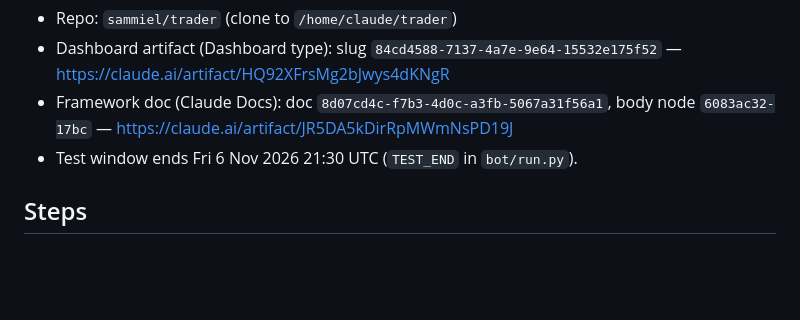
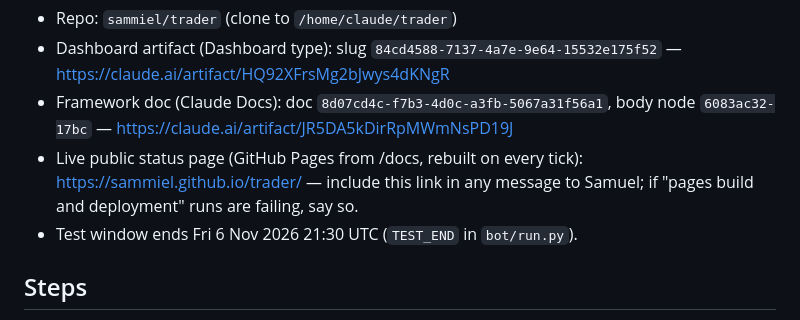
Before and after one commit to sammiel/trader, a Markdown page: MONITORING.md, the part around the change. GitHub-like rendering; blank space fills up the shorter version.

Commit message:
Runbook: live status page link

```diff
--- a/MONITORING.md
+++ b/MONITORING.md
@@ -13,6 +13,7 @@ IDs
   — https://claude.ai/artifact/HQ92XFrsMg2bJwys4dKNgR
 - Framework doc (Claude Docs): doc `8d07cd4c-f7b3-4d0c-a3fb-5067a31f56a1`, body node `6083ac32-17bc`
   — https://claude.ai/artifact/JR5DA5kDirRpMWmNsPD19J
+- Live public status page (GitHub Pages from /docs, rebuilt on every tick): https://sammiel.github.io/trader/ — include this link in any message to Samuel; if "pages build and deployment" runs are failing, say so.
 - Test window ends Fri 6 Nov 2026 21:30 UTC (`TEST_END` in `bot/run.py`).
 
 ## Steps
```
